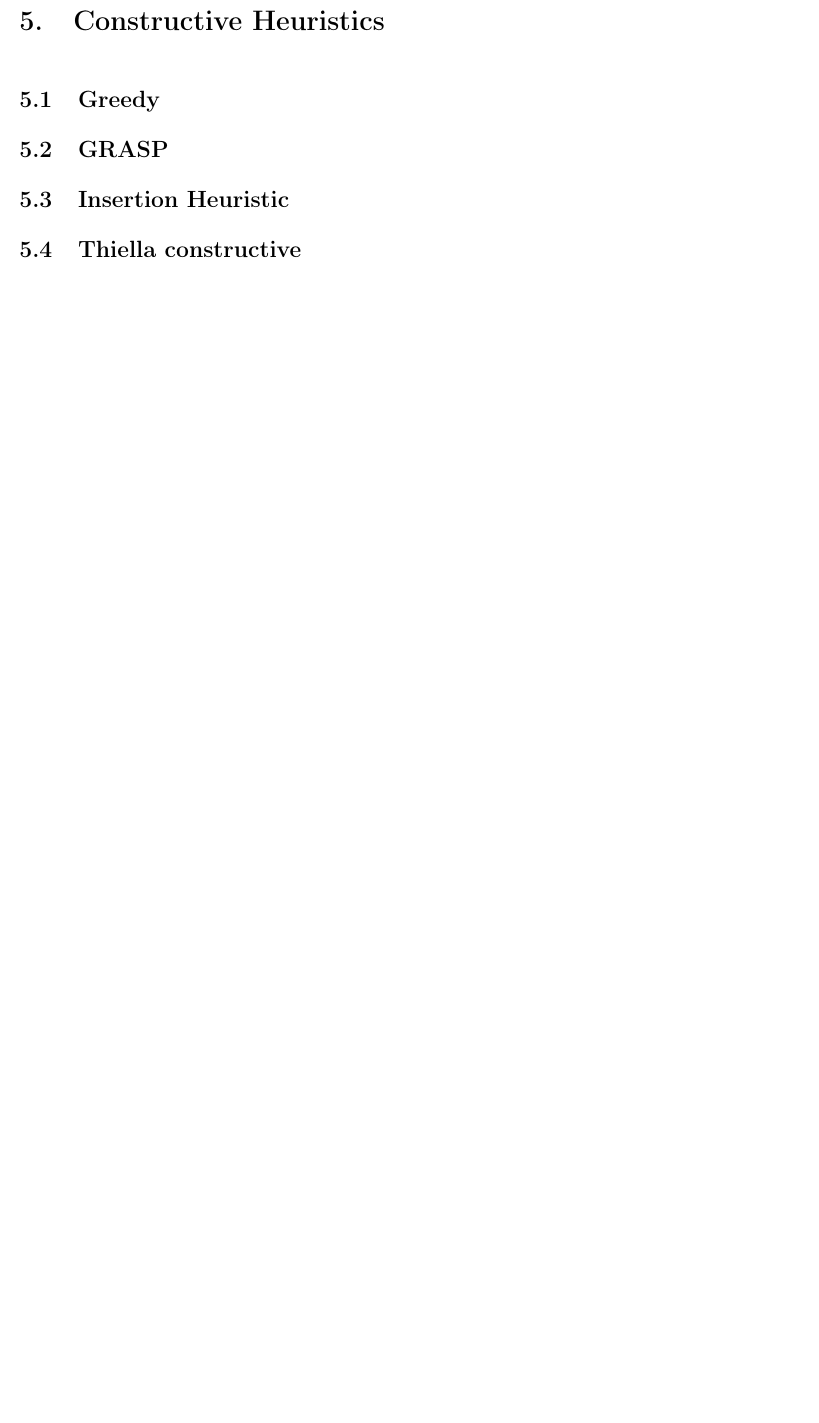
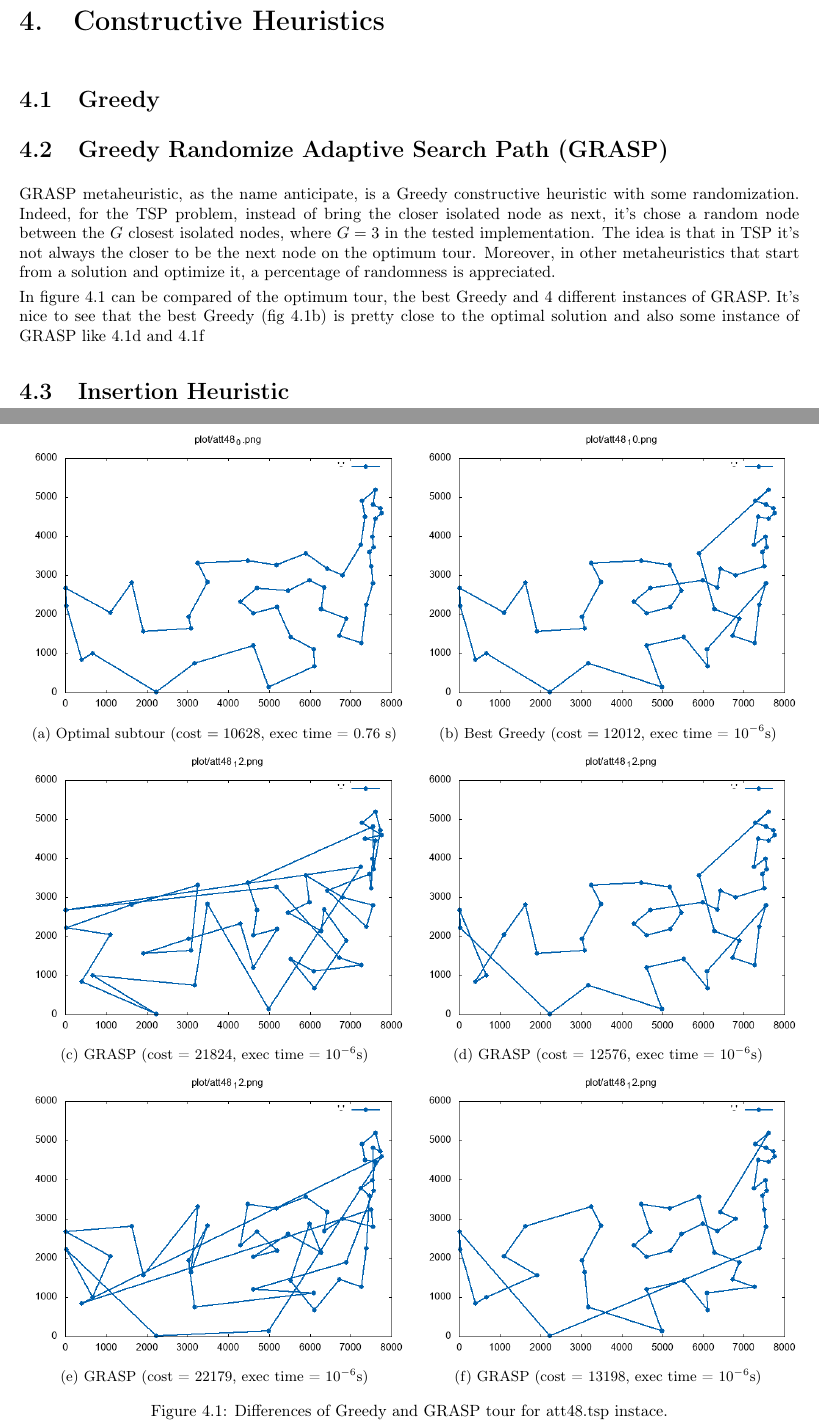
Before and after one commit to Fisher4537/OR2, a LaTeX thesis (Latex/Report.tex, which reads Latex/constructive-heuristics.tex): part of page 15 of 25 before the commit and two parts of pages 14 and 15 of 25 after it, the two joined at a grey line, cut so that both start at the same text, the shorter picture padded with empty space. Compiled offline with pdfLaTeX.

Commit message:
latex add GRASP, remove concorde and thiella heuristic, add flow1

```diff
--- a/Latex/constructive-heuristics.tex
+++ b/Latex/constructive-heuristics.tex
@@ -1,6 +1,51 @@
 \chapter{Constructive Heuristics}
 
 \section{Greedy}
-\section{GRASP}
+\section{Greedy Randomize Adaptive Search Path (GRASP)}
+GRASP metaheuristic, as the name anticipate, is a Greedy constructive heuristic with some randomization. Indeed, for the TSP problem, instead of bring the closer isolated node as next, it's chose a random node between the $ G $ closest isolated nodes, where $ G = 3 $ in the tested implementation.
+The idea is that in TSP it's not always the closer to be the next node on the optimum tour. Moreover, in other metaheuristics that start from a solution and optimize it, a percentage of randomness is appreciated.
+
+In figure \ref{fig:att48_diff} can be compared of the optimum tour, the best Greedy and 4 different instances of GRASP. It's nice to see that the best Greedy (fig \ref{fig:att48_GREEDY}) is pretty close to the optimal solution and also some instance of GRASP like \ref{fig:att48_GRASP2} and \ref{fig:att48_GRASP4}
+
+\begin{figure}[h]
+	\begin{subfigure}{.5\textwidth}
+		\centering
+		\includegraphics[width=\columnwidth]{../plot/att48_0.png}
+		\caption{Optimal subtour (cost $ = 10628 $, exec time = $ 0.76 $ s)}
+		\label{fig:att48_best}
+	\end{subfigure}
+	\begin{subfigure}{.5\textwidth}
+		\centering
+		\includegraphics[width=\columnwidth]{../plot/att48_10.png}
+		\caption{Best Greedy (cost $ = 12012 $, exec time = $ 10^{-6} $s)}
+		\label{fig:att48_GREEDY}
+	\end{subfigure}
+	\begin{subfigure}{.5\textwidth}
+	\centering
+	\includegraphics[width=\columnwidth]{../plot/att48_12_1.png}
+	\caption{GRASP (cost = 21824, exec time = $ 10^{-6} $s)}
+	\label{fig:att48_GRASP1}
+	\end{subfigure}
+	\begin{subfigure}{.5\textwidth}
+	\centering
+	\includegraphics[width=\columnwidth]{../plot/att48_12_2.png}
+	\caption{GRASP (cost = 12576, exec time = $ 10^{-6} $s)}
+	\label{fig:att48_GRASP2}
+	\end{subfigure}
+	\begin{subfigure}{.5\textwidth}
+	\centering
+	\includegraphics[width=\columnwidth]{../plot/att48_12_3.png}
+	\caption{GRASP (cost = 22179, exec time = $ 10^{-6} $s)}
+	\label{fig:att48_GRASP3}
+	\end{subfigure}
+	\begin{subfigure}{.5\textwidth}
+	\centering
+	\includegraphics[width=\columnwidth]{../plot/att48_12_4.png}
+	\caption{GRASP (cost = 13198, exec time = $ 10^{-6} $s)}
+	\label{fig:att48_GRASP4}
+	\end{subfigure}
+	\caption{Differences of Greedy and GRASP tour for att48.tsp instace.}
+	\label{fig:att48_diff}
+\end{figure}
+
 \section{Insertion Heuristic}
-\section{Thiella constructive}
```
Also changed, not shown: Latex/CPLEX.tex (+7 -3 lines), Latex/Report.tex (+0 -1 lines), Latex/concorde.tex (deleted, +0 -1 lines), plot/att48_0.png (added), plot/att48_10.png (added), plot/att48_12_1.png (added), plot/att48_12_2.png (added), plot/att48_12_3.png (added), plot/att48_12_4.png (added), 1 other file.
